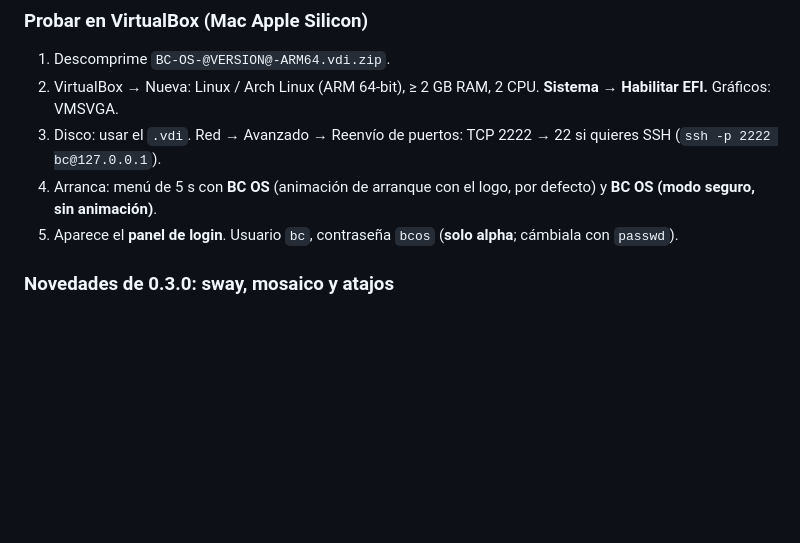
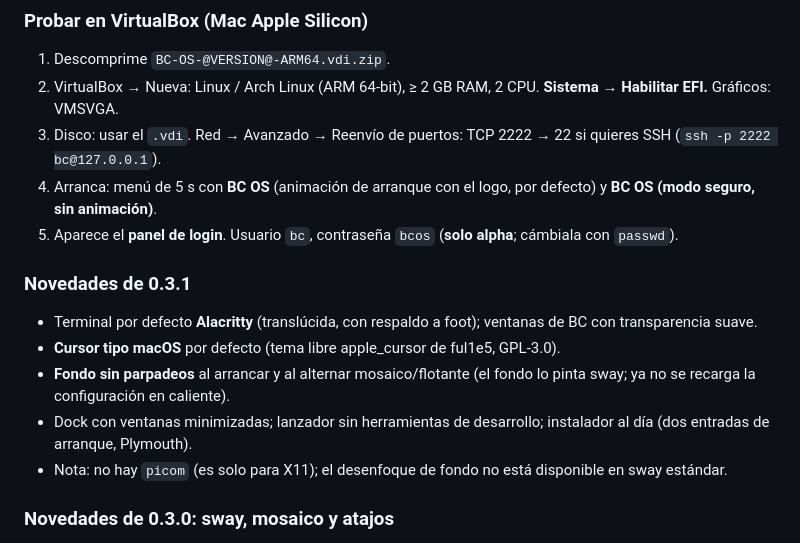
Before and after one commit to borjacandeel/BC-OS, a Markdown page: build/RELEASE-NOTES.md, the part around the change. Rendered like a GitHub page; blank space fills up the shorter version.

Commit message:
0.3.1-alpha: notas y captura
Co-Authored-By: Claude Sonnet 5.5 <noreply@anthropic.com>
Claude-Session: https://claude.ai/code/session_01FS7Yjhmvjsd95xwGrJbZ1Z

```diff
--- a/build/RELEASE-NOTES.md
+++ b/build/RELEASE-NOTES.md
@@ -8,6 +8,13 @@ Imagen de disco arrancable (UEFI, ARM64). **Aún no hay ISO**: el instalador (`s
 3. Disco: usar el `.vdi`. Red → Avanzado → Reenvío de puertos: TCP 2222 → 22 si quieres SSH (`ssh -p 2222 bc@127.0.0.1`).
 4. Arranca: menú de 5 s con **BC OS** (animación de arranque con el logo, por defecto) y **BC OS (modo seguro, sin animación)**.
 5. Aparece el **panel de login**. Usuario `bc`, contraseña `bcos` (**solo alpha**; cámbiala con `passwd`).
+
+### Novedades de 0.3.1
+- Terminal por defecto **Alacritty** (translúcida, con respaldo a foot); ventanas de BC con transparencia suave.
+- **Cursor tipo macOS** por defecto (tema libre apple_cursor de ful1e5, GPL-3.0).
+- **Fondo sin parpadeos** al arrancar y al alternar mosaico/flotante (el fondo lo pinta sway; ya no se recarga la configuración en caliente).
+- Dock con ventanas minimizadas; lanzador sin herramientas de desarrollo; instalador al día (dos entradas de arranque, Plymouth).
+- Nota: no hay `picom` (es solo para X11); el desenfoque de fondo no está disponible en sway estándar.
 
 ### Novedades de 0.3.0: sway, mosaico y atajos
 - **Compositor sway**: ventanas **flotantes** (por defecto, como macOS) o en **mosaico** (como bspwm). Botón en la barra superior o `Súper+Mayús+Espacio`.
```
Also changed, not shown: PENDIENTE.md (+3 -1 lines), docs/screenshots/bc-os-alacritty.png (added), 1 other file.
